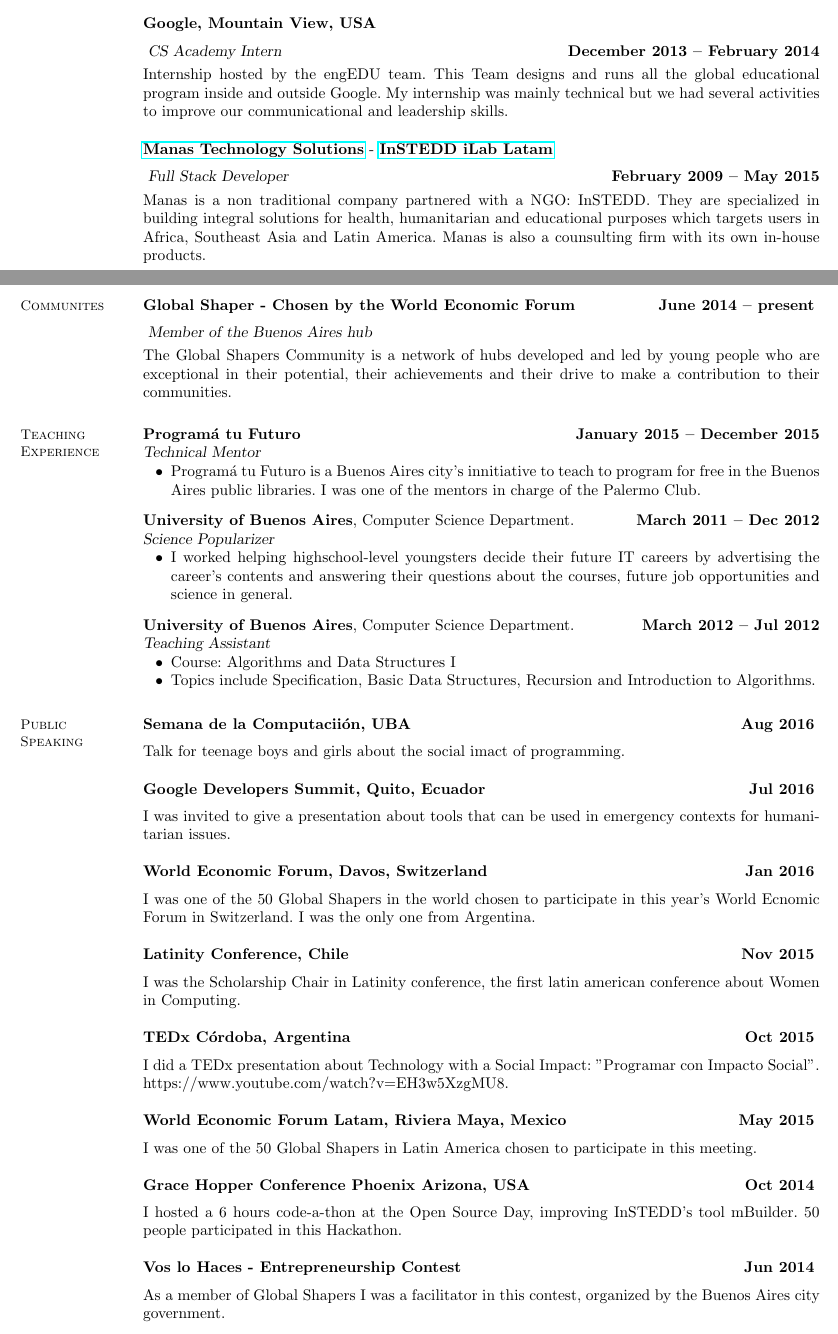
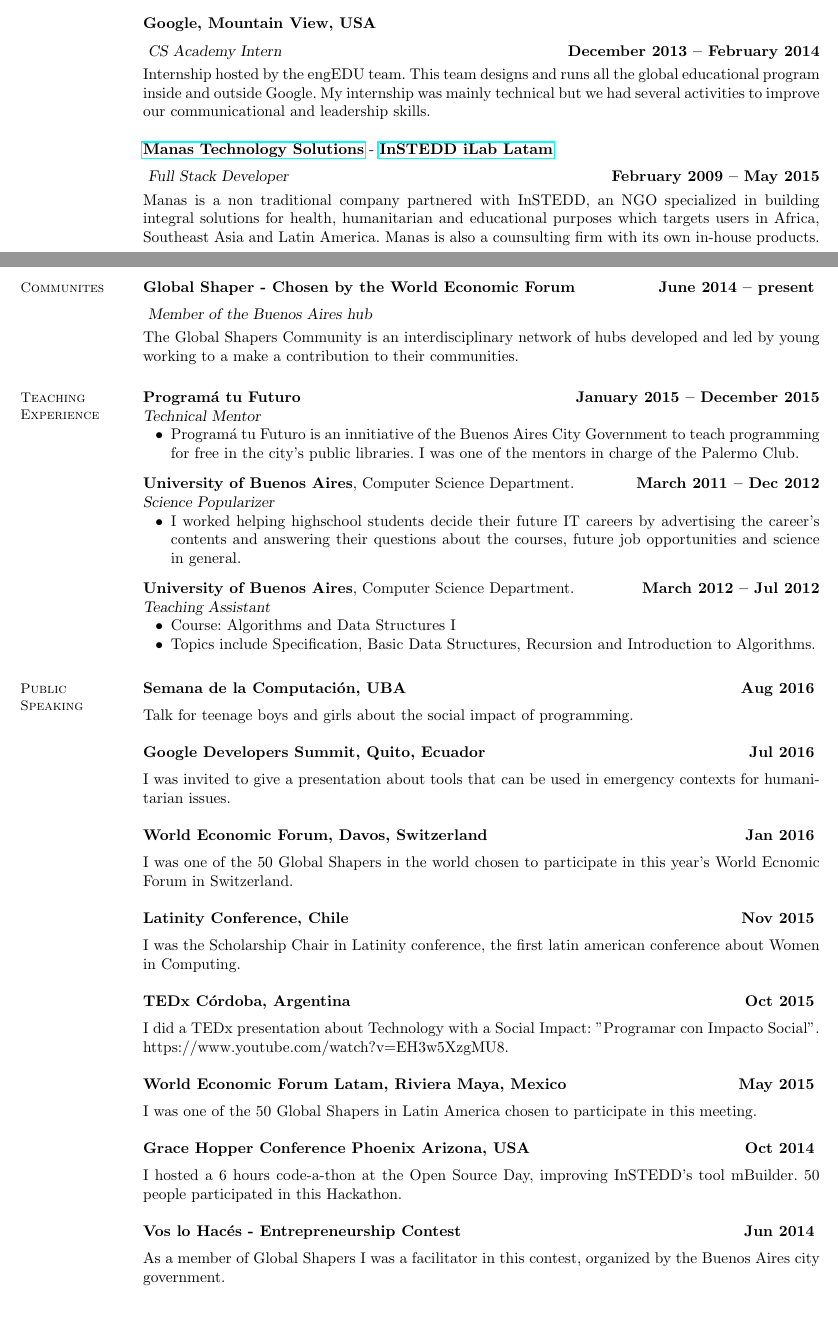
Before and after one commit to carohadad/cv, a LaTeX CV (Carolina Hadad Resume.tex): two parts of pages 1 and 2 of 3, joined at a grey line, cut so that both start at the same text, the shorter picture padded with empty space. Compiled offline with pdfLaTeX.

Commit message:
Cambios menores en textos

```diff
--- a/Carolina Hadad Resume.tex
+++ b/Carolina Hadad Resume.tex
@@ -61,13 +61,13 @@
 \textbf{Google, Mountain View, USA}\vspace{2mm}\\\vspace{1mm}
 \textsl{CS Academy Intern} \hfill \textbf{December 2013 -- February 2014}\vspace{-3mm}\\\vspace{-1mm}
 \\
-Internship hosted by the engEDU team. This Team designs and runs all the global educational program inside and outside Google. My internship was mainly technical but we had several activities to improve our communicational and leadership skills.
+Internship hosted by the engEDU team. This team designs and runs all the global educational program inside and outside Google. My internship was mainly technical but we had several activities to improve our communicational and leadership skills.
 
 \textbf{\href{http://www.manas.com.ar/}{Manas Technology Solutions}} -
 \textbf{\href{http://www.instedd.org/}{InSTEDD iLab Latam}}\vspace{2mm}\\\vspace{1mm}
 \textsl{Full Stack Developer} \hfill \textbf{February 2009 -- May 2015}\vspace{-3mm}\\\vspace{-1mm}
 \\
-Manas is a non traditional company partnered with a NGO: InSTEDD. They are specialized in building integral solutions for health, humanitarian and educational purposes which targets users in Africa, Southeast Asia and Latin America. Manas is also a counsulting firm with its own in-house products.
+Manas is a non traditional company partnered with InSTEDD, an NGO specialized in building integral solutions for health, humanitarian and educational purposes which targets users in Africa, Southeast Asia and Latin America. Manas is also a counsulting firm with its own in-house products.
 \newpage
 
 
@@ -77,7 +77,7 @@
 
 \textbf{Global Shaper - Chosen by the World Economic Forum} \hfill \textbf{June 2014 -- present} \vspace{2mm}\\\vspace{1mm}
 \textsl{Member of the Buenos Aires hub} \\
-The Global Shapers Community is a network of hubs developed and led by young people who are exceptional in their potential, their achievements and their drive to make a contribution to their communities.
+The Global Shapers Community is an interdisciplinary network of hubs developed and led by young  working to a make a contribution to their communities.
 
 
 %_____________________________________________________________________________________________________________
@@ -88,14 +88,14 @@
 \\
 \textsl{Technical Mentor} \hfill
 \begin{list2}
-	\item Program\'a tu Futuro is a Buenos Aires city's innitiative to teach to program for free in the Buenos Aires public libraries. I was one of the mentors in charge of the Palermo Club.
+	\item Program\'a tu Futuro is an innitiative of the Buenos Aires City Government to teach programming for free in the city's public libraries. I was one of the mentors in charge of the Palermo Club.
 \end{list2}\vspace{-1.5mm}
 
 \textbf{University of Buenos Aires}, Computer Science Department. \hfill \textbf{March 2011 --  Dec 2012}
 \\
 \textsl{Science Popularizer} \hfill
 \begin{list2}
-	\item I worked helping highschool-level youngsters decide their future IT careers by advertising the career's contents and answering their questions about the courses, future job opportunities and science in general.
+	\item I worked helping highschool students decide their future IT careers by advertising the career's contents and answering their questions about the courses, future job opportunities and science in general.
 \end{list2}\vspace{-1.5mm}
 
 
@@ -113,14 +113,14 @@
 % Events
 \section{\mysidestyle Public\\Speaking}
 
-\textbf{Semana de la Computacii\'on, UBA} \hfill \textbf{Aug 2016} \vspace{2mm} \\
-Talk for teenage boys and girls about the social imact of programming.
+\textbf{Semana de la Computaci\'on, UBA} \hfill \textbf{Aug 2016} \vspace{2mm} \\
+Talk for teenage boys and girls about the social impact of programming.
 
 \textbf{Google Developers Summit, Quito, Ecuador} \hfill \textbf{Jul 2016} \vspace{2mm} \\
 I was invited to give a presentation about tools that can be used in emergency contexts for humanitarian issues.
 
 \textbf{World Economic Forum, Davos, Switzerland} \hfill \textbf{Jan 2016} \vspace{2mm} \\
-I was one of the 50 Global Shapers in the world chosen to participate in this year's World Ecnomic Forum in Switzerland. I was the only one from Argentina.
+I was one of the 50 Global Shapers in the world chosen to participate in this year's World Ecnomic Forum in Switzerland.
 
 \textbf{Latinity Conference, Chile} \hfill \textbf{Nov 2015} \vspace{2mm} \\
 I was the Scholarship Chair in Latinity conference, the first latin american conference about Women in Computing.
@@ -134,7 +134,7 @@
 \textbf{Grace Hopper Conference Phoenix Arizona, USA} \hfill \textbf{Oct 2014} \vspace{2mm} \\
 I hosted a 6 hours code-a-thon at the Open Source Day, improving InSTEDD's tool mBuilder. 50 people participated in this Hackathon.
 
-\textbf{Vos lo Haces - Entrepreneurship Contest} \hfill \textbf{Jun 2014} \vspace{2mm} \\
+\textbf{Vos lo Hac\'es - Entrepreneurship Contest} \hfill \textbf{Jun 2014} \vspace{2mm} \\
 As a member of Global Shapers I was a facilitator in this contest, organized by the Buenos Aires city government.
 
 \textbf{Hackathon: Desarrollando Am\'erica Latina} \hfill \textbf{Mar 2013} \vspace{2mm} \\
```
Also changed, not shown: Carolina Hadad Resume.tex (4 more changed lines).
